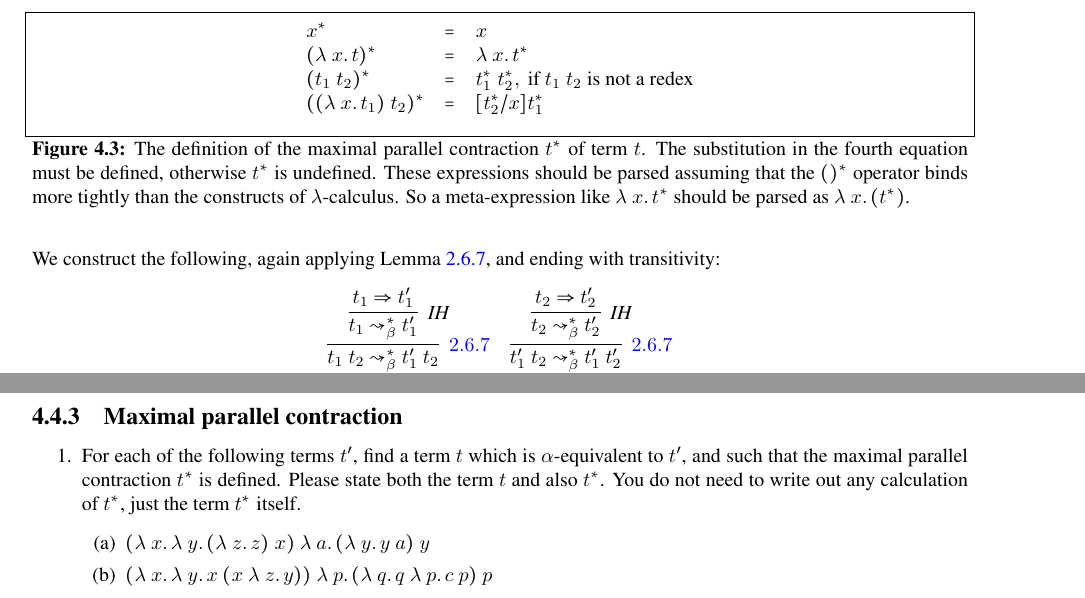
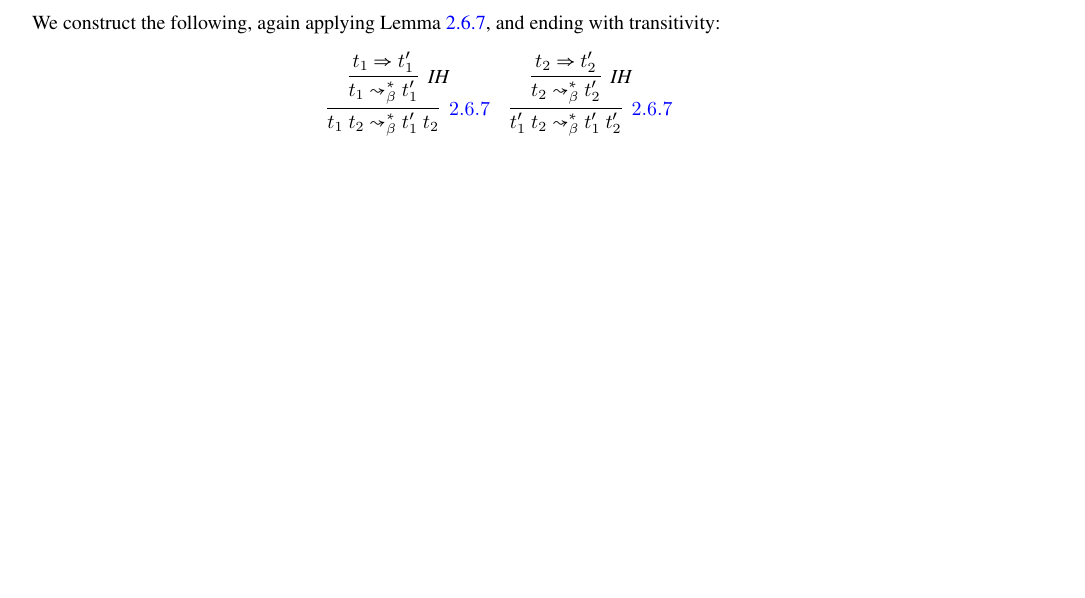
Before and after one commit to astump/lambda-calculus-book, a LaTeX thesis (src/book.tex, which reads src/confluence.tex): two parts of pages 45 and 47 of 58 before the commit and part of page 45 of 56 after it, the two joined at a grey line, cut at the place of the change, the shorter picture padded with empty space. The pictures show the PDF file book.pdf that the author committed with the source.

Commit message:
cut the text on maximal parallel contraction, added hw problems

```diff
--- a/src/confluence.tex
+++ b/src/confluence.tex
@@ -484,4 +484,3 @@ Here are some examples of parallel reduction.
 \end{proof}
 
 
-\section{The maximal parallel contraction of a term}
@@ -496,18 +486,0 @@ for this function; let us call $t^*$ the maximal parallel contraction (mpc) of $
-\begin{figure}
-\[
-\begin{array}{lll}
-x^* & = & x \\
-(\lam{x}{t})^* & = & \lam{x}{t^*} \\
-(t_1\ t_2)^* & = & t_1^*\ t_2^*,\textnormal{ if } t_1\ t_2\textnormal{ is not a redex} \\
-((\lam{x}{t_1})\ t_2)^* & = &  [t_2^*/x]t_1^*
-%\left\{ \begin{array}{ll}
-%            (\lam{x}{t_1^*})\ t_2^* & \textnormal{ otherwise}
-%         \end{array}\right.
-\end{array}
-\]
-\caption{The definition of the maximal parallel contraction $t^*$ of term $t$.  The substitution in the fourth
-  equation must be defined, otherwise $t^*$ is undefined.   These expressions
-  should be parsed assuming that the $()^*$ operator binds more tightly than the constructs of $\lambda$-calculus. So a meta-expression
-like $\lam{x}{t^*}$ should be parsed as $\lam{x}{(t^*)}$.}
-\label{fig:mpc}
-\end{figure}
@@ -527,9 +486,0 @@ but worth mentioning anyway.
-  \infer{x \Pred x}{\ }
-  \]
-
-
-\case{ } $t$ is an application $t_1\ t_2$ for some $t_1$ and $t_2$, where $t_1\ t_2$ is not a redex. Then we may construct:
-\[
-\infer{t_1\ t_2 \Pred t_1^*\ t_2^*}{\infer[\textit{IH}]{t_1 \Pred t_1^*}{\ } & \infer[\textit{IH}]{t_2 \Pred t_2^*}{\ }}
-\]
-\noindent Since $(t_1\ t_2)^*$ equals $t_1^*\ t_2^*$ when $t_1\ t_2$ is not a redex, this is the desired conclusion.
@@ -541 +486,0 @@ are distinct from each other and the free variables of $t$ by assumption, this r
-\infer{(\lam{x}{t_1})\ t_2 \Pred [t_2^*/x]t_1^*}{\infer[\textit{IH}]{t_1 \Pred t_1^*}{\ } & \infer[\textit{IH}]{t_2 \Pred t_2^*}{\ }}
@@ -548,7 +487,3 @@ $[t_2^*/x]t_1^*$, from the fourth equation of Figure~\ref{fig:pred}.
-\infer{\lam{x}{t_1} \Pred \lam{x}{t_1^*}}{\infer[\textit{IH}]{t_1 \Pred t_1^*}{\ }}
-\]
-\end{proof}
-
 \section{Exercises}
 
 \subsection{Confluent terms}
@@ -616,15 +578,3 @@ this is optional.
   \item Give an example of a term $t$ such that $t\ t$ is normalizing but there is no normal term $t'$ such that $t\ t\Pred t'$.
 
 \end{enumerate}
-
-\subsection{Maximal parallel contraction}
-
-\begin{enumerate}
-\item For each of the following terms $t'$, find a term $t$ which is $\alpha$-equivalent to $t'$, and
-  such that the maximal parallel contraction $t^*$ is defined.  Please
-  state both the term $t$ and also $t^*$.  You do not need to write out any calculation of $t^*$, just the term $t^*$ itself.
-  \begin{enumerate}
-  \item $(\lam{x}{\lam{y}{(\lam{z}{z})\ x}})\ \lam{a}{(\lam{y}{y\ a})\ y}$
-  \item $(\lam{x}{\lam{y}{x\ (x\ \lam{z}{y})}})\ \lam{p}{(\lam{q}{q\ \lam{p}{c\ p}})\ p}$
-  \end{enumerate}
-  \end{enumerate}
```
Also changed, not shown: book.pdf, src/confluence.tex (59 more changed lines).
